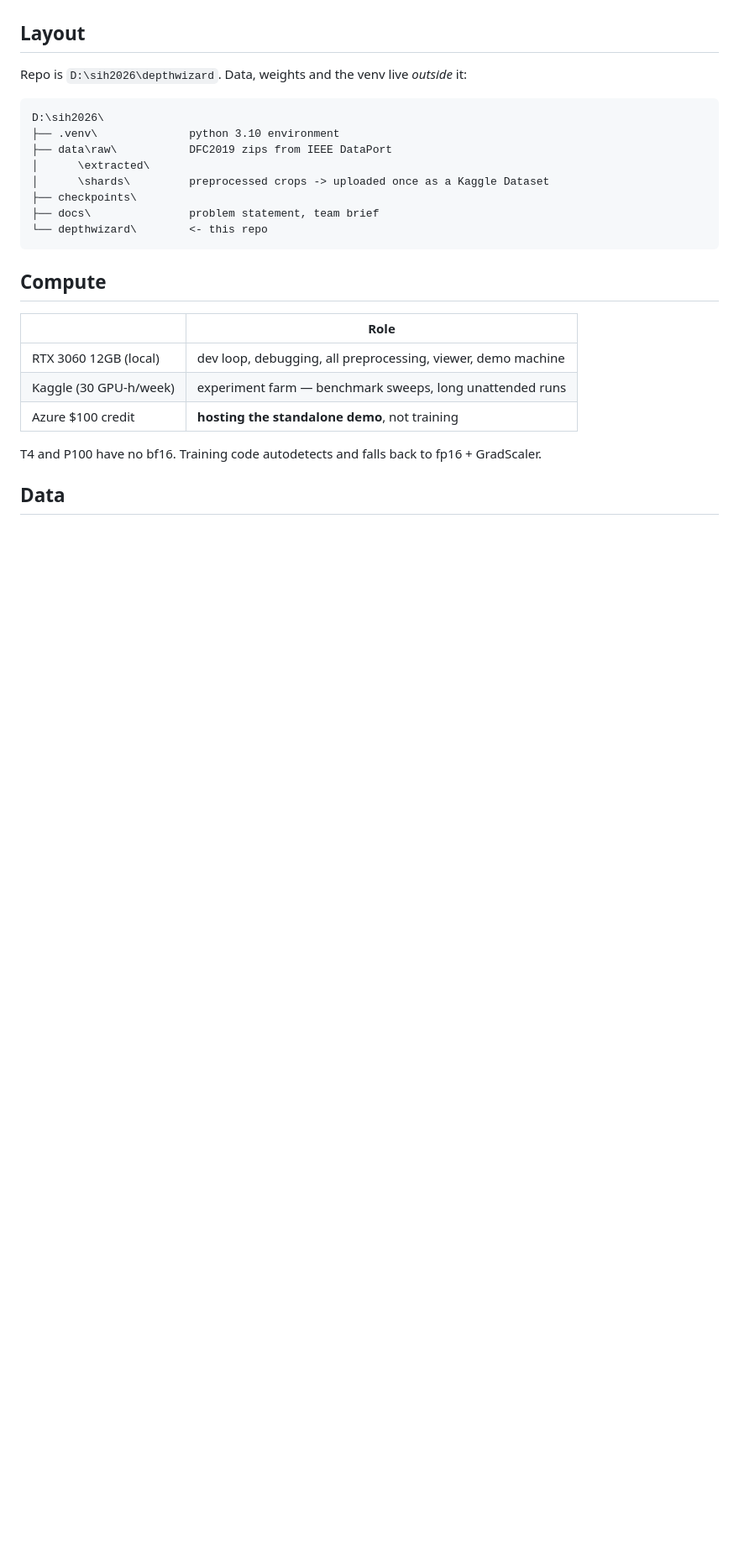
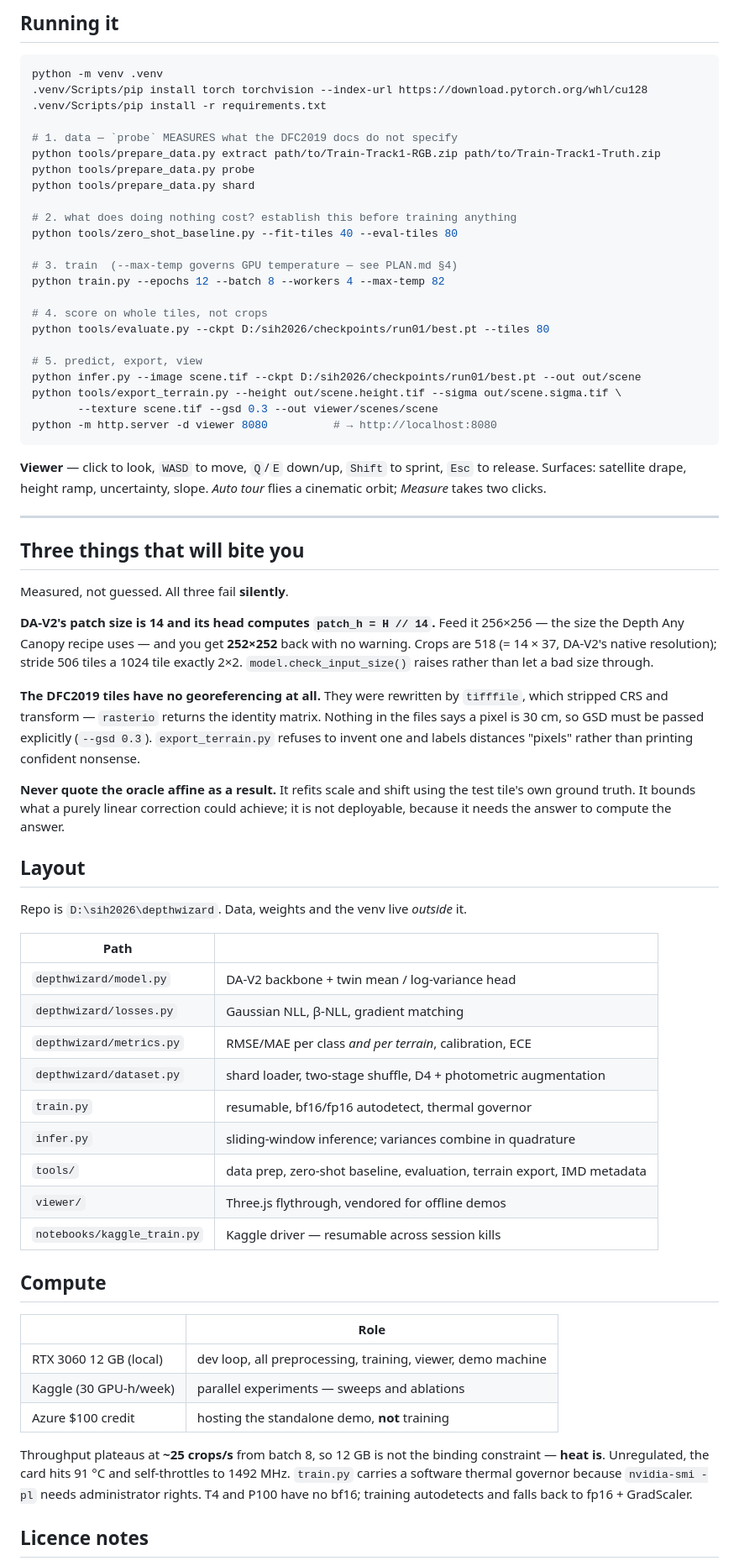
Before and after one commit to zaidnansari2011/sih2026-depthwizard, a Markdown page: README.md, the part around one of its changes. Shown at 84% size. Rendered like a GitHub page; blank space fills up the shorter version.

````diff
--- a/README.md
+++ b/README.md
@@ -40,28 +68,70 @@ recipe (MSE, 256x256 crops, lr 5e-6, 3 epochs, ~2 GPU-hours).
+## Running it
+
+```bash
+python -m venv .venv
+.venv/Scripts/pip install torch torchvision --index-url https://download.pytorch.org/whl/cu128
+.venv/Scripts/pip install -r requirements.txt
+
+# 1. data — `probe` MEASURES what the DFC2019 docs do not specify
+python tools/prepare_data.py extract path/to/Train-Track1-RGB.zip path/to/Train-Track1-Truth.zip
+python tools/prepare_data.py probe
+python tools/prepare_data.py shard
+
+# 2. what does doing nothing cost? establish this before training anything
+python tools/zero_shot_baseline.py --fit-tiles 40 --eval-tiles 80
+
+# 3. train  (--max-temp governs GPU temperature — see PLAN.md §4)
+python train.py --epochs 12 --batch 8 --workers 4 --max-temp 82
+
+# 4. score on whole tiles, not crops
+python tools/evaluate.py --ckpt D:/sih2026/checkpoints/run01/best.pt --tiles 80
+
+# 5. predict, export, view
+python infer.py --image scene.tif --ckpt D:/sih2026/checkpoints/run01/best.pt --out out/scene
+python tools/export_terrain.py --height out/scene.height.tif --sigma out/scene.sigma.tif \
+       --texture scene.tif --gsd 0.3 --out viewer/scenes/scene
+python -m http.server -d viewer 8080          # → http://localhost:8080
+```
+
+**Viewer** — click to look, `WASD` to move, `Q`/`E` down/up, `Shift` to sprint, `Esc` to release. Surfaces: satellite drape, height ramp, uncertainty, slope. *Auto tour* flies a cinematic orbit; *Measure* takes two clicks.
+
+---
+
+## Three things that will bite you
+
+Measured, not guessed. All three fail **silently**.
+
+**DA-V2's patch size is 14 and its head computes `patch_h = H // 14`.** Feed it 256×256 — the size the Depth Any Canopy recipe uses — and you get **252×252** back with no warning. Crops are 518 (= 14 × 37, DA-V2's native resolution); stride 506 tiles a 1024 tile exactly 2×2. `model.check_input_size()` raises rather than let a bad size through.
+
+**The DFC2019 tiles have no georeferencing at all.** They were rewritten by `tifffile`, which stripped CRS and transform — `rasterio` returns the identity matrix. Nothing in the files says a pixel is 30 cm, so GSD must be passed explicitly (`--gsd 0.3`). `export_terrain.py` refuses to invent one and labels distances "pixels" rather than printing confident nonsense.
+
+**Never quote the oracle affine as a result.** It refits scale and shift using the test tile's own ground truth. It bounds what a purely linear correction could achieve; it is not deployable, because it needs the answer to compute the answer.
 
 ## Layout
 
-Repo is `D:\sih2026\depthwizard`. Data, weights and the venv live *outside* it:
+Repo is `D:\sih2026\depthwizard`. Data, weights and the venv live *outside* it.
 
-```
-D:\sih2026\
-├── .venv\              python 3.10 environment
-├── data\raw\           DFC2019 zips from IEEE DataPort
-│      \extracted\
-│      \shards\         preprocessed crops -> uploaded once as a Kaggle Dataset
-├── checkpoints\
-├── docs\               problem statement, team brief
-└── depthwizard\        <- this repo
-```
+| Path | |
+|---|---|
+| `depthwizard/model.py` | DA-V2 backbone + twin mean / log-variance head |
+| `depthwizard/losses.py` | Gaussian NLL, β-NLL, gradient matching |
+| `depthwizard/metrics.py` | RMSE/MAE per class *and per terrain*, calibration, ECE |
+| `depthwizard/dataset.py` | shard loader, two-stage shuffle, D4 + photometric augmentation |
+| `train.py` | resumable, bf16/fp16 autodetect, thermal governor |
+| `infer.py` | sliding-window inference; variances combine in quadrature |
+| `tools/` | data prep, zero-shot baseline, evaluation, terrain export, IMD metadata |
+| `viewer/` | Three.js flythrough, vendored for offline demos |
+| `notebooks/kaggle_train.py` | Kaggle driver — resumable across session kills |
 
 ## Compute
 
 | | Role |
 |---|---|
-| RTX 3060 12GB (local) | dev loop, debugging, all preprocessing, viewer, demo machine |
-| Kaggle (30 GPU-h/week) | experiment farm — benchmark sweeps, long unattended runs |
-| Azure $100 credit | **hosting the standalone demo**, not training |
+| RTX 3060 12 GB (local) | dev loop, all preprocessing, training, viewer, demo machine |
+| Kaggle (30 GPU-h/week) | parallel experiments — sweeps and ablations |
+| Azure $100 credit | hosting the standalone demo, **not** training |
 
-T4 and P100 have no bf16. Training code autodetects and falls back to fp16 + GradScaler.
+Throughput plateaus at **~25 crops/s** from batch 8, so 12 GB is not the binding constraint — **heat is**. Unregulated, the card hits 91 °C and self-throttles to 1492 MHz. `train.py` carries a software thermal governor because `nvidia-smi -pl` needs administrator rights. T4 and P100 have no bf16; training autodetects and falls back to fp16 + GradScaler.
 
-## Data
+## Licence notes
 
````
Also changed, not shown: other parts of README.md (+52 -39 lines).
